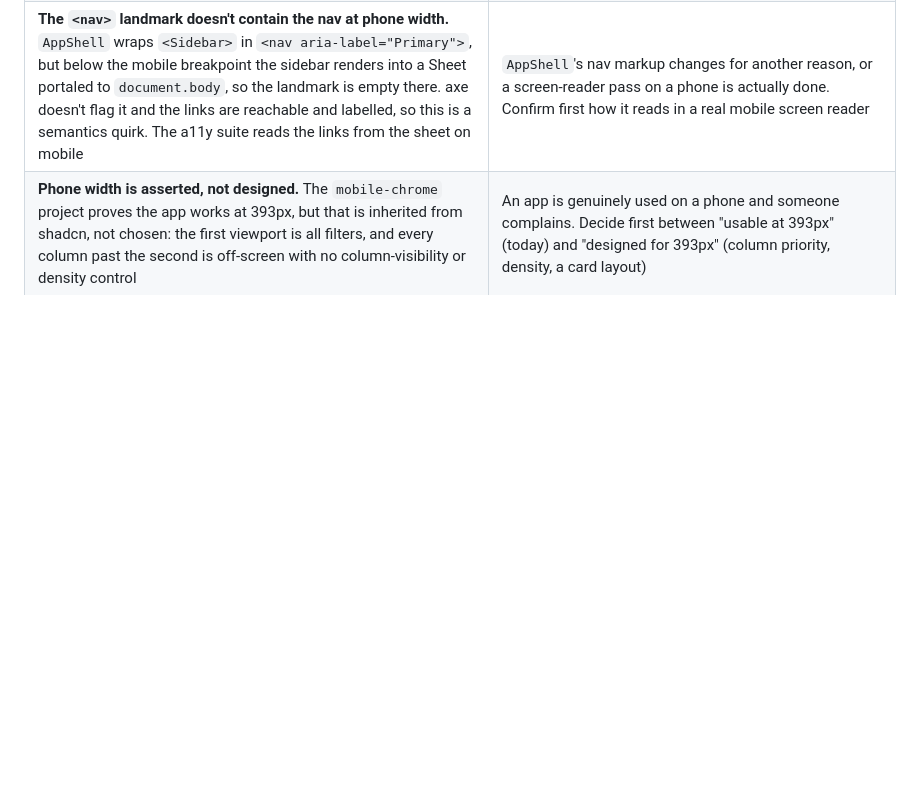
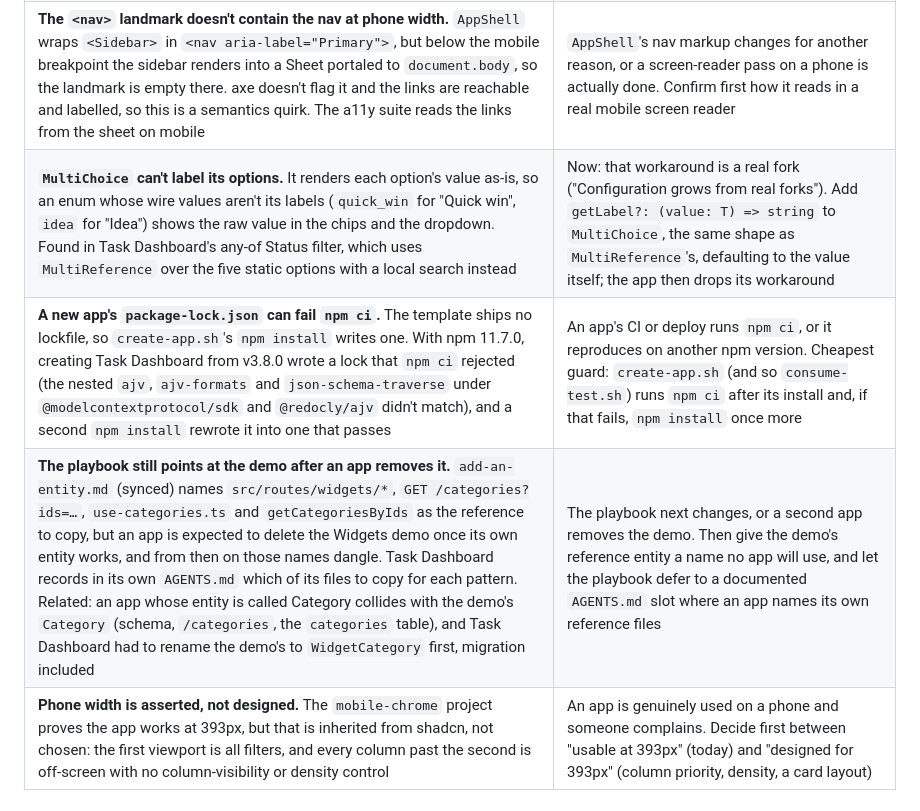
Before and after one commit to Tristan2828/ui-foundation, a Markdown page: docs/DEFERRED.md, the part around the change. Drawn GitHub-style; blank space fills up the shorter version.

Commit message:
DEFERRED: three gaps found building Task Dashboard (#67)
- MultiChoice can't label its options, so an enum whose values aren't its
  labels shows the raw value; the app works around it with MultiReference
  over static options. A real fork, so it's due now: add getLabel.
- A new app's lockfile can fail `npm ci`: with npm 11.7.0 the lock
  create-app.sh's install wrote was rejected until a second install.
- The playbook still points at the Widgets demo after an app removes it,
  and an app entity named Category collides with the demo's Category.

Co-authored-by: Claude Opus 5.5 <noreply@anthropic.com>

```diff
--- a/docs/DEFERRED.md
+++ b/docs/DEFERRED.md
@@ -57,6 +57,9 @@ history has every removed row).
 | `AppError` kinds for 403 (`forbidden`) and 409 (`conflict`); both render as the generic `server` error today | A backend actually returns either. None does: another user's widget is a deliberate 404, and a duplicate email is a 422 |
 | Dependency-allowlist enforcement for `backend/pyproject.toml`, mirroring `ui-foundation check-deps` on the npm side | The backend gains a second contributor or session where an unreviewed Python dependency is a real risk |
 | **The `<nav>` landmark doesn't contain the nav at phone width.** `AppShell` wraps `<Sidebar>` in `<nav aria-label="Primary">`, but below the mobile breakpoint the sidebar renders into a Sheet portaled to `document.body`, so the landmark is empty there. axe doesn't flag it and the links are reachable and labelled, so this is a semantics quirk. The a11y suite reads the links from the sheet on mobile | `AppShell`'s nav markup changes for another reason, or a screen-reader pass on a phone is actually done. Confirm first how it reads in a real mobile screen reader |
+| **`MultiChoice` can't label its options.** It renders each option's value as-is, so an enum whose wire values aren't its labels (`quick_win` for "Quick win", `idea` for "Idea") shows the raw value in the chips and the dropdown. Found in Task Dashboard's any-of Status filter, which uses `MultiReference` over the five static options with a local search instead | Now: that workaround is a real fork ("Configuration grows from real forks"). Add `getLabel?: (value: T) => string` to `MultiChoice`, the same shape as `MultiReference`'s, defaulting to the value itself; the app then drops its workaround |
+| **A new app's `package-lock.json` can fail `npm ci`.** The template ships no lockfile, so `create-app.sh`'s `npm install` writes one. With npm 11.7.0, creating Task Dashboard from v3.8.0 wrote a lock that `npm ci` rejected (the nested `ajv`, `ajv-formats` and `json-schema-traverse` under `@modelcontextprotocol/sdk` and `@redocly/ajv` didn't match), and a second `npm install` rewrote it into one that passes | An app's CI or deploy runs `npm ci`, or it reproduces on another npm version. Cheapest guard: `create-app.sh` (and so `consume-test.sh`) runs `npm ci` after its install and, if that fails, `npm install` once more |
+| **The playbook still points at the demo after an app removes it.** `add-an-entity.md` (synced) names `src/routes/widgets/*`, `GET /categories?ids=…`, `use-categories.ts` and `getCategoriesByIds` as the reference to copy, but an app is expected to delete the Widgets demo once its own entity works, and from then on those names dangle. Task Dashboard records in its own `AGENTS.md` which of its files to copy for each pattern. Related: an app whose entity is called Category collides with the demo's `Category` (schema, `/categories`, the `categories` table), and Task Dashboard had to rename the demo's to `WidgetCategory` first, migration included | The playbook next changes, or a second app removes the demo. Then give the demo's reference entity a name no app will use, and let the playbook defer to a documented `AGENTS.md` slot where an app names its own reference files |
 | **Phone width is asserted, not designed.** The `mobile-chrome` project proves the app works at 393px, but that is inherited from shadcn, not chosen: the first viewport is all filters, and every column past the second is off-screen with no column-visibility or density control | An app is genuinely used on a phone and someone complains. Decide first between "usable at 393px" (today) and "designed for 393px" (column priority, density, a card layout) |
 
 ## Excluded
```
